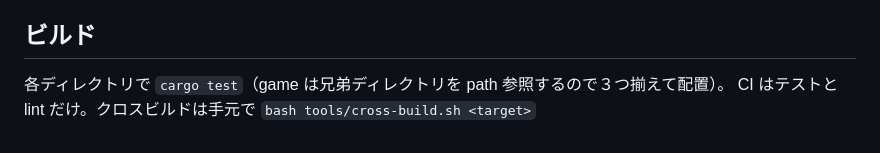
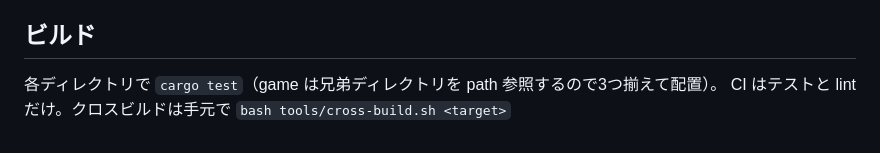
Before and after one commit to waneen/reprise, a Markdown page: ARCHITECTURE.md, the part around the change. Drawn GitHub-style.

Commit message:
docs: ARCHITECTURE の誤字を直す
Co-Authored-By: Claude Opus 5.5 <noreply@anthropic.com>
Claude-Session: https://claude.ai/code/session_01T5ee3y9FNuKqyEqU1WQSKh

```diff
--- a/ARCHITECTURE.md
+++ b/ARCHITECTURE.md
@@ -74,5 +74,5 @@ beatoraja の判定・ゲージ（`BeatorajaRuleset`）は beatoraja の 7 鍵
 未対応（今後）: beatoraja の Lua スキン、`#SCROLL`・`#LNTYPE 2`・DSC/`#FP`、BGA の動画、bmson の `c`（続きから鳴らす）、判定・ゲージのうち段位（コース）ゲージ・LR2 の NONSTOP 判定幅・ロングノーツ終端の判定幅・beatoraja の 5 鍵/PMS/24 鍵ルールと `#DEFEXRANK`、beatoraja のプレイ進行（判定するノーツの選び方・LN の種類・ランプ）、ハイスピードの変更・キー設定・ゲームパッド・2P/DP/9 鍵・LN 終端の音・BGA。LR2 スキン描画のうち: 加算などアルファ以外の合成（アルファ合成で描く）・フィルタ指定（常に最近傍）・TEXT・BGA・小節線・BUTTON・2P 側・リフト/レーンカバー/HIDDEN/SUDDEN・オート用ノーツ・スコアとゲージ表示の追いかけアニメーション・`#STARTINPUT` などの時間指定（タイマー 2 = 閉幕も未対応）・スキンの位置調整（adjust）・皿を回す向きの区別（押している間は常に逆回転）・スキン描画時のリザルト表示、`#TRANSCOLOR` は位置にかかわらず全画像に適用、beatoraja スキンでの描画
 
 ## ビルド
-各ディレクトリで `cargo test`（game は兄弟ディレクトリを path 参照するので３つ揃えて配置）。
+各ディレクトリで `cargo test`（game は兄弟ディレクトリを path 参照するので3つ揃えて配置）。
 CI はテストと lint だけ。クロスビルドは手元で `bash tools/cross-build.sh <target>`
```
